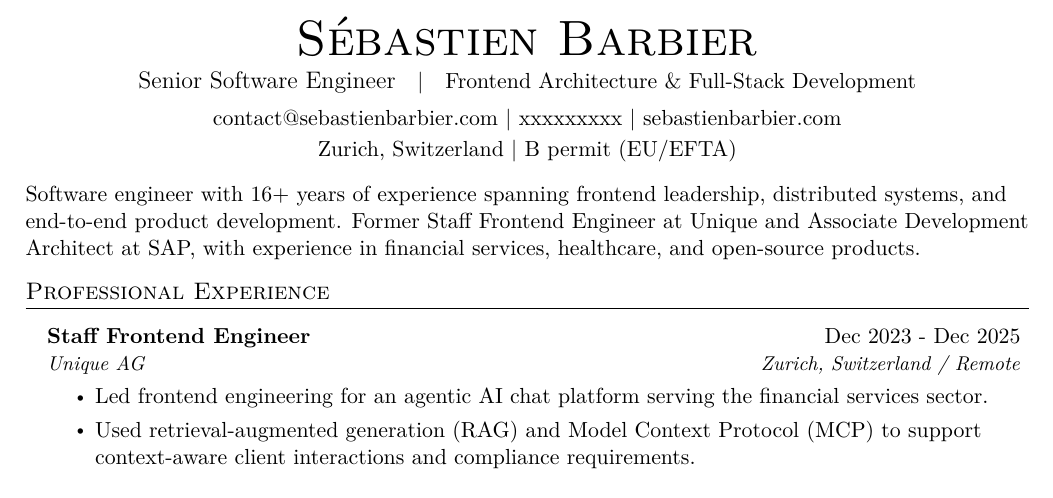
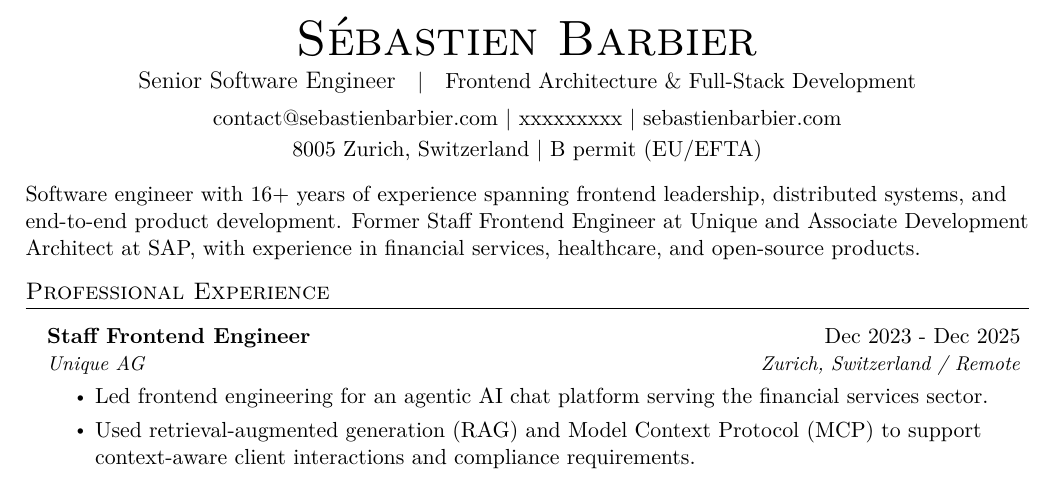
Before and after one commit to sebastienbarbier/resume, a LaTeX CV (resume.tex): part of page 1 of 2, cut so that both start at the same text. Compiled offline with pdfLaTeX.

Commit message:
Add zipcode in resume

```diff
--- a/resume.tex
+++ b/resume.tex
@@ -130,7 +130,7 @@
 {\Huge\scshape Sébastien Barbier}\\[3pt]
 {\large Senior Software Engineer}\quad $|$\quad Frontend Architecture \& Full-Stack Development\\[5pt]
 \href{mailto:contact@sebastienbarbier.com}{contact@sebastienbarbier.com} $|$ xxxxxxxxx $|$ \href{https://sebastienbarbier.com}{sebastienbarbier.com}\\[2pt]
-Zurich, Switzerland $|$ B permit (EU/EFTA)
+8005 Zurich, Switzerland $|$ B permit (EU/EFTA)
 \end{center}
 \vspace{-3pt}
 Software engineer with 16+ years of experience spanning frontend leadership, distributed systems, and end-to-end product development. Former Staff Frontend Engineer at Unique and Associate Development Architect at SAP, with experience in financial services, healthcare, and open-source products.
```
Also changed, not shown: resume.pdf, 1 other file.
